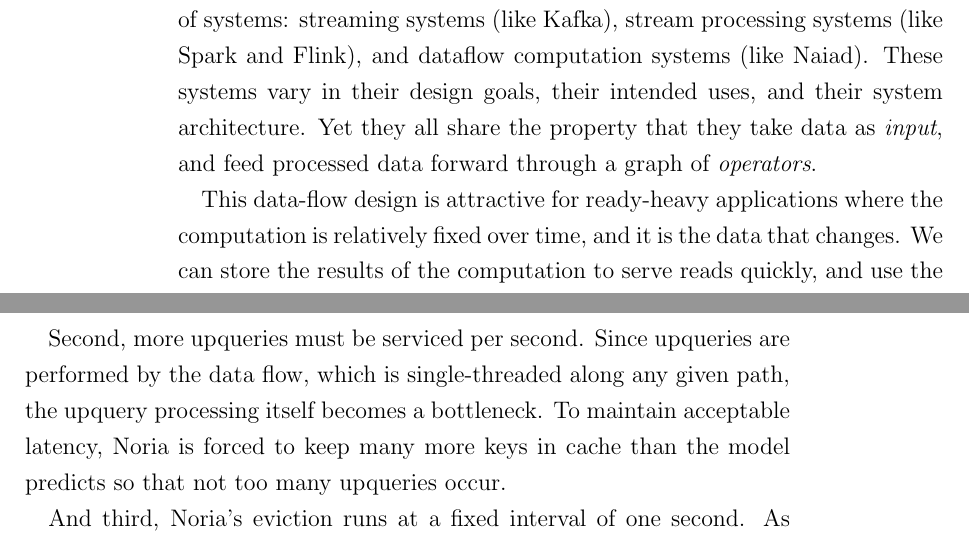
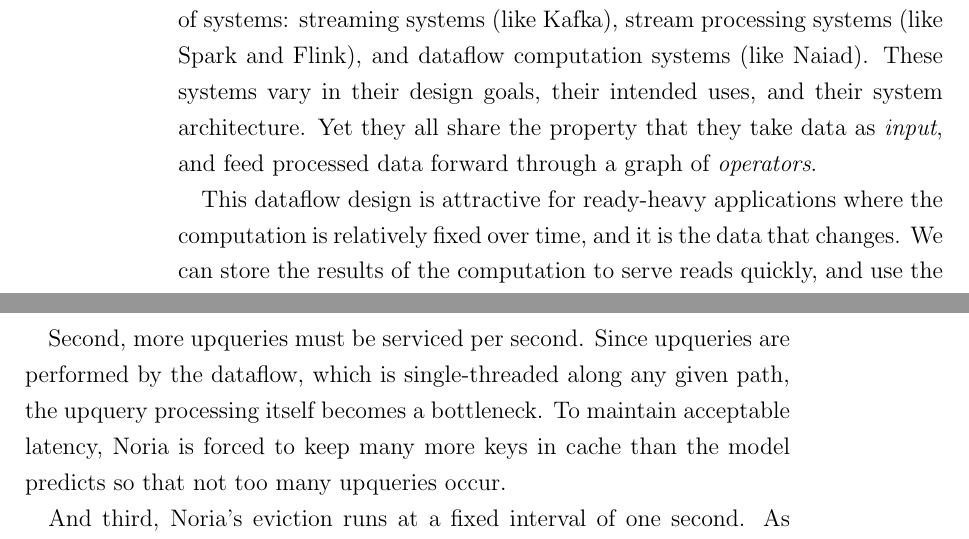
Before and after one commit to jonhoo/thesis, a LaTeX thesis (thesis.tex, which reads 01-introduction.tex, 06-evaluation.tex): two parts of pages 10 and 75 of 102, joined at a grey line, cut so that both start at the same text. Compiled offline with pdfLaTeX.

Commit message:
Tidy up 'dataflow'

```diff
--- a/01-introduction.tex
+++ b/01-introduction.tex
@@ -31,7 +31,7 @@ uses, and their system architecture. Yet they all share the property that they
 take data as \emph{input}, and feed processed data forward through a graph of
 \emph{operators}.
 
-This data-flow design is attractive for ready-heavy applications where the
+This dataflow design is attractive for ready-heavy applications where the
 computation is relatively fixed over time, and it is the data that changes.
 We can store the results of the computation to serve reads quickly, and use the
 known data dependencies to keep those results efficiently up to date as the data
--- a/06-evaluation.tex
+++ b/06-evaluation.tex
@@ -742,7 +742,7 @@ scheme, such as LRU, such evictions can be avoided, and hot keys will never
 miss.
 
 Second, more upqueries must be serviced per second. Since upqueries are
-performed by the data flow, which is single-threaded along any given path, the
+performed by the dataflow, which is single-threaded along any given path, the
 upquery processing itself becomes a bottleneck. To maintain acceptable latency,
 Noria is forced to keep many more keys in cache than the model predicts so that
 not too many upqueries occur.
--- a/thesis.tex
+++ b/thesis.tex
@@ -99,7 +99,7 @@
 % \setparsizes{0pt}{0pt}{0pt plus 1fil}
 
 % additional hyphenation rules
-\hyphenation{data-flow}
+\hyphenation{da-ta-flow}
 
 % in thesis: titlehead, subject, title, subtitle
 \title{Noria: Partial State in Dataflow}
```
